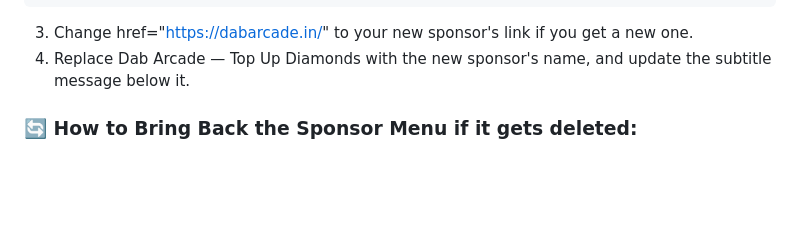
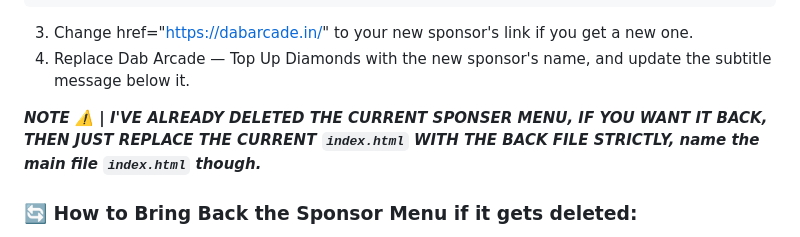
Before and after one commit to DeveloperPrajwalYT/HyperShivaa, a Markdown page: README.md, the part around the change. Rendered like a GitHub page; blank space fills up the shorter version.

````diff
--- a/README.md
+++ b/README.md
@@ -109,6 +109,9 @@ Your sponsor menu has special animations (glow and jitter) to make it stand out.
    ```
  3. Change href="https://dabarcade.in/" to your new sponsor's link if you get a new one.
  4. Replace Dab Arcade — Top Up Diamonds with the new sponsor's name, and update the subtitle message below it.
+
+***NOTE ⚠️ | I'VE ALREADY DELETED THE CURRENT SPONSER MENU, IF YOU WANT IT BACK, THEN JUST REPLACE THE CURRENT `index.html` WITH THE BACK FILE
+STRICTLY, name the main file `index.html` though.***
 ### 🔄 How to Bring Back the Sponsor Menu if it gets deleted:
 If you accidentally delete your sponsor container or want to add a brand new one back later, follow these steps:
  1. Search for: </div> right above the footer section, or just find the end of your links-section.
````
